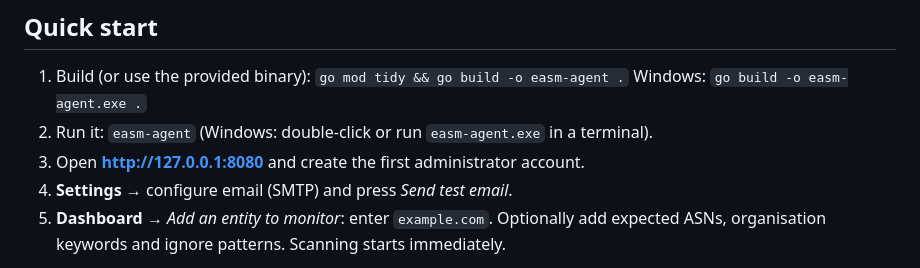
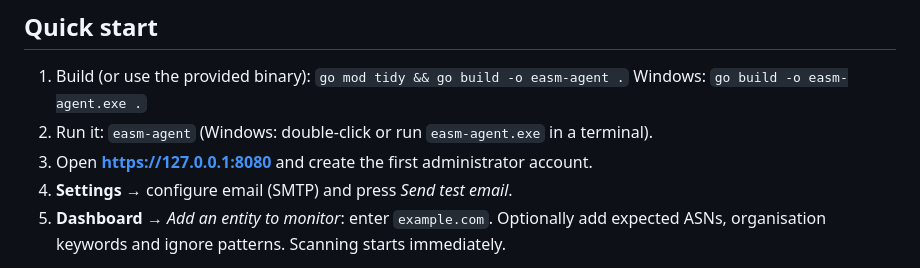
Before and after one commit to cyberjangle101/cybersour-attack-surface-scanner, a Markdown page: README.md, the part around the change. Drawn GitHub-style.

Commit message:
Update URL from HTTP to HTTPS in README
Signed-off-by: cyberjangle101 <312153822+cyberjangle101@users.noreply.github.com>

```diff
--- a/README.md
+++ b/README.md
@@ -32,7 +32,7 @@ Attack surfaces drift. A forgotten subdomain, a new certificate or an unexpected
 1. Build (or use the provided binary): `go mod tidy && go build -o easm-agent .`
    Windows: `go build -o easm-agent.exe .`
 2. Run it: `easm-agent` (Windows: double-click or run `easm-agent.exe` in a terminal).
-3. Open **http://127.0.0.1:8080** and create the first administrator account.
+3. Open **https://127.0.0.1:8080** and create the first administrator account.
 4. **Settings** → configure email (SMTP) and press *Send test email*.
 5. **Dashboard** → *Add an entity to monitor*: enter `example.com`. Optionally add expected ASNs,
    organisation keywords and ignore patterns. Scanning starts immediately.
```
